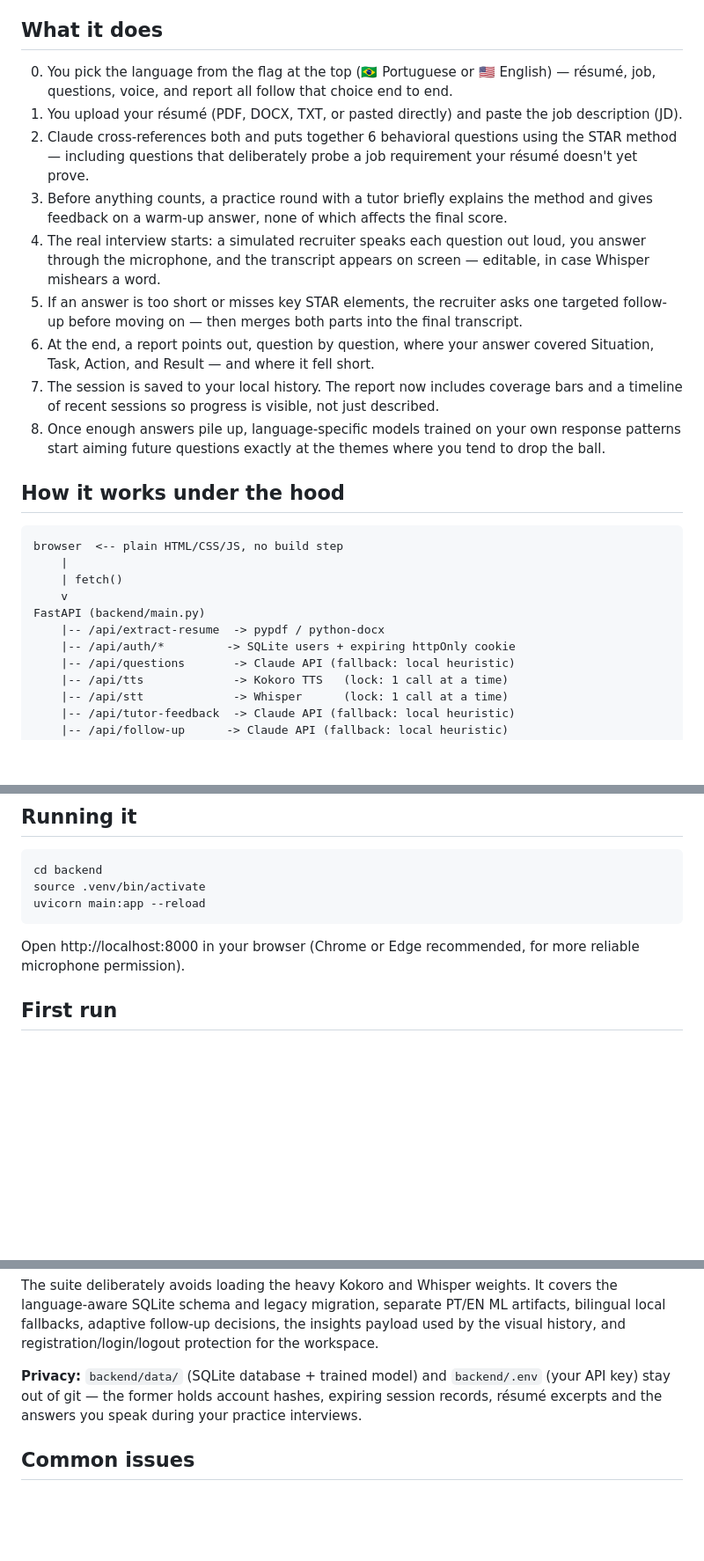
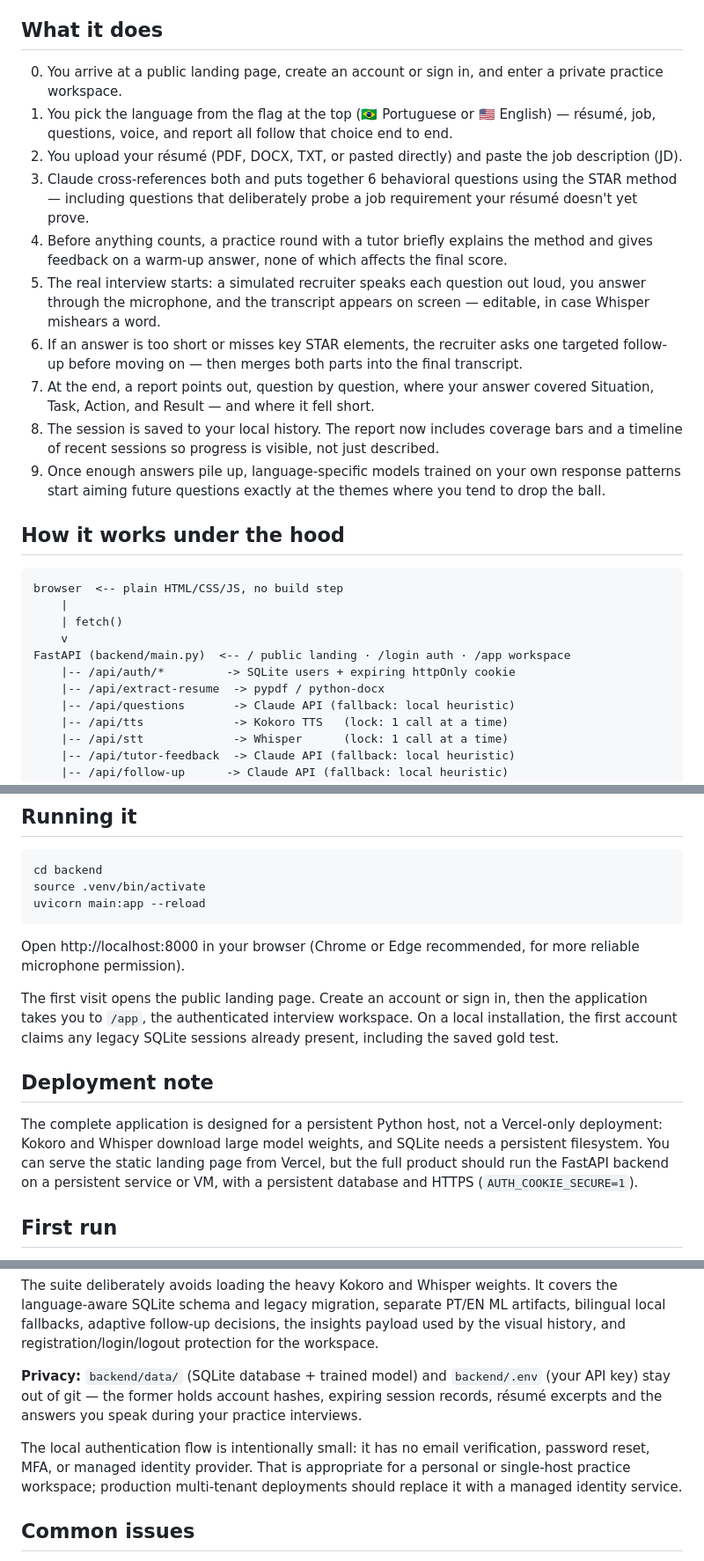
Before and after one commit to juliopessan/sessao-star, a Markdown page: README.md, 3 parts joined by grey strips. Shown at 88% size. Rendered like a GitHub page; blank space fills up the shorter version.

Commit message:
docs: document authenticated product flow

```diff
--- a/README.md
+++ b/README.md
@@ -12,15 +12,16 @@ STAR Session was built to solve both at once: questions that cross-reference *yo
 
 ## What it does
 
-0. You pick the language from the flag at the top (🇧🇷 Portuguese or 🇺🇸 English) — résumé, job, questions, voice, and report all follow that choice end to end.
-1. You upload your résumé (PDF, DOCX, TXT, or pasted directly) and paste the job description (JD).
-2. Claude cross-references both and puts together 6 behavioral questions using the STAR method — including questions that deliberately probe a job requirement your résumé doesn't yet prove.
-3. Before anything counts, a practice round with a tutor briefly explains the method and gives feedback on a warm-up answer, none of which affects the final score.
-4. The real interview starts: a simulated recruiter speaks each question out loud, you answer through the microphone, and the transcript appears on screen — editable, in case Whisper mishears a word.
-5. If an answer is too short or misses key STAR elements, the recruiter asks one targeted follow-up before moving on — then merges both parts into the final transcript.
-6. At the end, a report points out, question by question, where your answer covered Situation, Task, Action, and Result — and where it fell short.
-7. The session is saved to your local history. The report now includes coverage bars and a timeline of recent sessions so progress is visible, not just described.
-8. Once enough answers pile up, language-specific models trained on your own response patterns start aiming future questions exactly at the themes where you tend to drop the ball.
+0. You arrive at a public landing page, create an account or sign in, and enter a private practice workspace.
+1. You pick the language from the flag at the top (🇧🇷 Portuguese or 🇺🇸 English) — résumé, job, questions, voice, and report all follow that choice end to end.
+2. You upload your résumé (PDF, DOCX, TXT, or pasted directly) and paste the job description (JD).
+3. Claude cross-references both and puts together 6 behavioral questions using the STAR method — including questions that deliberately probe a job requirement your résumé doesn't yet prove.
+4. Before anything counts, a practice round with a tutor briefly explains the method and gives feedback on a warm-up answer, none of which affects the final score.
+5. The real interview starts: a simulated recruiter speaks each question out loud, you answer through the microphone, and the transcript appears on screen — editable, in case Whisper mishears a word.
+6. If an answer is too short or misses key STAR elements, the recruiter asks one targeted follow-up before moving on — then merges both parts into the final transcript.
+7. At the end, a report points out, question by question, where your answer covered Situation, Task, Action, and Result — and where it fell short.
+8. The session is saved to your local history. The report now includes coverage bars and a timeline of recent sessions so progress is visible, not just described.
+9. Once enough answers pile up, language-specific models trained on your own response patterns start aiming future questions exactly at the themes where you tend to drop the ball.
 
 ## How it works under the hood
 
@@ -29,9 +30,9 @@ browser  <-- plain HTML/CSS/JS, no build step
     |
     | fetch()
     v
-FastAPI (backend/main.py)
+FastAPI (backend/main.py)  <-- / public landing · /login auth · /app workspace
+    |-- /api/auth/*         -> SQLite users + expiring httpOnly cookie
     |-- /api/extract-resume  -> pypdf / python-docx
-    |-- /api/auth/*         -> SQLite users + expiring httpOnly cookie
     |-- /api/questions       -> Claude API (fallback: local heuristic)
     |-- /api/tts             -> Kokoro TTS   (lock: 1 call at a time)
     |-- /api/stt             -> Whisper      (lock: 1 call at a time)
@@ -91,6 +92,17 @@ uvicorn main:app --reload
 Open http://localhost:8000 in your browser (Chrome or Edge recommended, for more reliable
 microphone permission).
 
+The first visit opens the public landing page. Create an account or sign in, then the application
+takes you to `/app`, the authenticated interview workspace. On a local installation, the first
+account claims any legacy SQLite sessions already present, including the saved gold test.
+
+## Deployment note
+
+The complete application is designed for a persistent Python host, not a Vercel-only deployment:
+Kokoro and Whisper download large model weights, and SQLite needs a persistent filesystem. You can
+serve the static landing page from Vercel, but the full product should run the FastAPI backend on a
+persistent service or VM, with a persistent database and HTTPS (`AUTH_COOKIE_SECURE=1`).
+
 ## First run
 
 - **Kokoro** downloads its model weights (a few hundred MB) on the first call to `/api/tts`.
@@ -149,6 +161,10 @@ registration/login/logout protection for the workspace.
 stay out of git — the former holds account hashes, expiring session records, résumé excerpts and
 the answers you speak during your practice interviews.
 
+The local authentication flow is intentionally small: it has no email verification, password reset,
+MFA, or managed identity provider. That is appropriate for a personal or single-host practice
+workspace; production multi-tenant deployments should replace it with a managed identity service.
+
 ## Common issues
 
 - **Voice generation error (Kokoro)**: make sure `espeak-ng` is installed (`espeak-ng --version`).
```
Also changed, not shown: other parts of README.md (+1 -1 lines).
